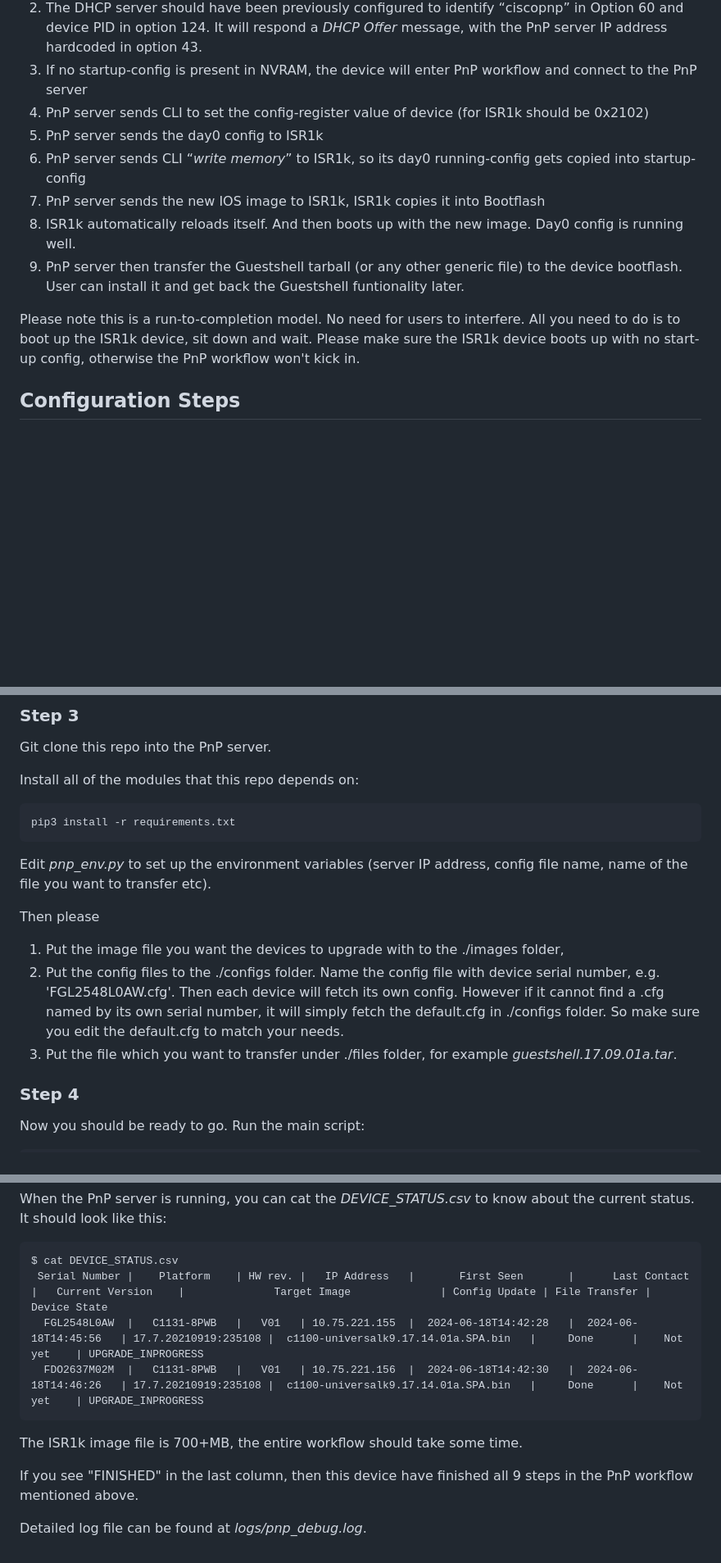
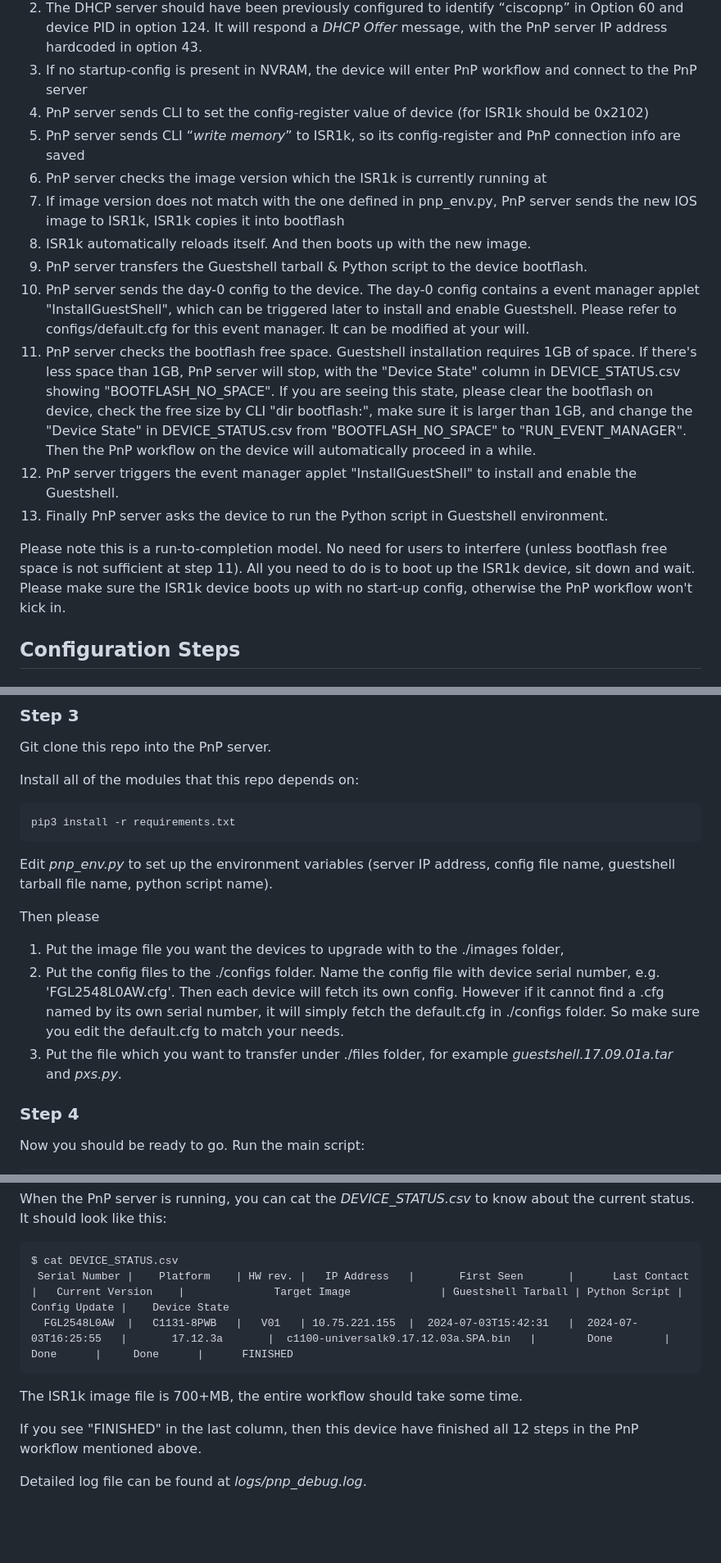
Before and after one commit to ianz94/PnP-Server-Demo, a Markdown page: README.md, 3 parts joined by grey strips. Shown: that part at 82% size. Drawn GitHub-style; blank space fills up the shorter version.

````diff
--- a/README.md
+++ b/README.md
@@ -15,16 +16,17 @@ With PnP server and DHCP server being set up properly, we can achieve such workf
  2. The DHCP server should have been previously configured to identify  “ciscopnp” in Option 60 and device PID in option 124. It will respond a *DHCP Offer* message, with the PnP server IP address hardcoded in option 43.
  3. If no startup-config is present in NVRAM, the device will enter PnP workflow and connect to the PnP server
  4. PnP server sends CLI to set the config-register value of device (for ISR1k should be 0x2102)
- 5. PnP server sends the day0 config to ISR1k
- 6. PnP server sends CLI “_write memory_” to ISR1k, so its day0
-    running-config gets copied into startup-config
- 7. PnP server sends the new IOS image to ISR1k, ISR1k copies it into
-    Bootflash
- 8. ISR1k automatically reloads itself. And then boots up with the new
-    image. Day0 config is running well.
- 9. PnP server then transfer the Guestshell tarball (or any other generic file) to the device bootflash. User can install it and get back the Guestshell funtionality later.
+ 5. PnP server sends CLI “_write memory_” to ISR1k, so its config-register and PnP connection info are saved
+ 6. PnP server checks the image version which the ISR1k is currently running at
+ 7. If image version does not match with the one defined in pnp_env.py, PnP server sends the new IOS image to ISR1k, ISR1k copies it into bootflash
+ 8. ISR1k automatically reloads itself. And then boots up with the new image.
+ 9. PnP server transfers the Guestshell tarball & Python script to the device bootflash.
+ 10. PnP server sends the day-0 config to the device. The day-0 config contains a event manager applet "InstallGuestShell", which can be triggered later to install and enable Guestshell. Please refer to configs/default.cfg for this event manager. It can be modified at your will.
+ 11. PnP server checks the bootflash free space. Guestshell installation requires 1GB of space. If there's less space than 1GB, PnP server will stop, with the "Device State" column in DEVICE_STATUS.csv showing "BOOTFLASH_NO_SPACE". If you are seeing this state, please clear the bootflash on device, check the free size by CLI "dir bootflash:", make sure it is larger than 1GB, and change the "Device State" in DEVICE_STATUS.csv from "BOOTFLASH_NO_SPACE" to "RUN_EVENT_MANAGER". Then the PnP workflow on the device will automatically proceed in a while.
+ 12. PnP server triggers the event manager applet "InstallGuestShell" to install and enable the Guestshell.
+ 13. Finally PnP server asks the device to run the Python script in Guestshell environment.
 
-Please note this is a run-to-completion model. No need for users to interfere. All you need to do is to boot up the ISR1k device, sit down and wait.  Please make sure the ISR1k device boots up with no start-up config, otherwise the PnP workflow won't kick in.
+Please note this is a run-to-completion model. No need for users to interfere (unless bootflash free space is not sufficient at step 11). All you need to do is to boot up the ISR1k device, sit down and wait.  Please make sure the ISR1k device boots up with no start-up config, otherwise the PnP workflow won't kick in.
 
 ## Configuration Steps
 ### Step 1
@@ -70,12 +72,12 @@ Install all of the modules that this repo depends on:
 pip3 install -r requirements.txt
 ```
 
-Edit *pnp_env.py* to set up the environment variables (server IP address, config file name, name of the file you want to transfer etc).
+Edit *pnp_env.py* to set up the environment variables (server IP address, config file name, guestshell tarball file name, python script name).
 
 Then please
  1. Put the image file you want the devices to upgrade with to the ./images folder,
  2. Put the config files to the ./configs folder. Name the config file with device serial number, e.g. 'FGL2548L0AW.cfg'. Then each device will fetch its own config. However if it cannot find a .cfg named by its own serial number, it will simply fetch the default.cfg in ./configs folder. So make sure you edit the default.cfg to match your needs.
- 3. Put the file which you want to transfer under ./files folder, for example *guestshell.17.09.01a.tar*.
+ 3. Put the file which you want to transfer under ./files folder, for example *guestshell.17.09.01a.tar* and *pxs.py*.
 
 ### Step 4
 Now you should be ready to go. Run the main script:
@@ -99,12 +101,11 @@ Then boot up all the ISR1k devices. Please make sure they are either new devices
 When the PnP server is running, you can cat the *DEVICE_STATUS.csv* to know about the current status. It should look like this:
 ```
 $ cat DEVICE_STATUS.csv
- Serial Number |    Platform    | HW rev. |   IP Address   |       First Seen       |      Last Contact      |   Current Version    |              Target Image              | Config Update | File Transfer |    Device State
-  FGL2548L0AW  |   C1131-8PWB   |   V01   | 10.75.221.155  |  2024-06-18T14:42:28   |  2024-06-18T14:45:56   | 17.7.20210919:235108 |  c1100-universalk9.17.14.01a.SPA.bin   |     Done      |    Not yet    | UPGRADE_INPROGRESS
-  FDO2637M02M  |   C1131-8PWB   |   V01   | 10.75.221.156  |  2024-06-18T14:42:30   |  2024-06-18T14:46:26   | 17.7.20210919:235108 |  c1100-universalk9.17.14.01a.SPA.bin   |     Done      |    Not yet    | UPGRADE_INPROGRESS
+ Serial Number |    Platform    | HW rev. |   IP Address   |       First Seen       |      Last Contact      |   Current Version    |              Target Image              | Guestshell Tarball | Python Script | Config Update |    Device State
+  FGL2548L0AW  |   C1131-8PWB   |   V01   | 10.75.221.155  |  2024-07-03T15:42:31   |  2024-07-03T16:25:55   |       17.12.3a       |  c1100-universalk9.17.12.03a.SPA.bin   |        Done        |     Done      |     Done      |      FINISHED
 ```
 The ISR1k image file is 700+MB, the entire workflow should take some time.
 
-If you see "FINISHED" in the last column, then this device have finished all 9 steps in the PnP workflow mentioned above.
+If you see "FINISHED" in the last column, then this device have finished all 12 steps in the PnP workflow mentioned above.
 
 Detailed log file can be found at *logs/pnp_debug.log*.
````
Also changed, not shown: other parts of README.md (+2 -1 lines).
